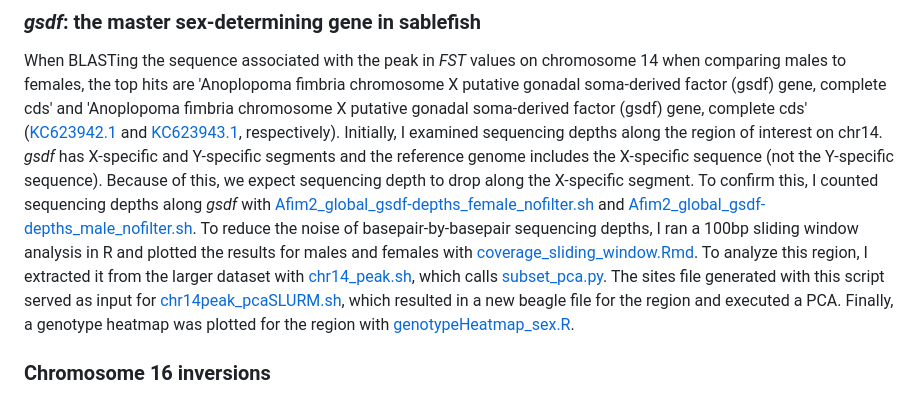
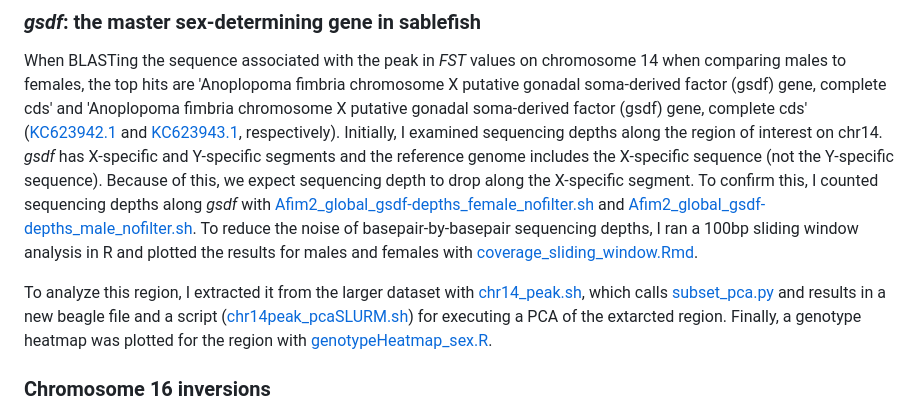
Before and after one commit to letimm/sablefish_lcWGS, a Markdown page: README.md, the part around the change. GitHub-like rendering.

Commit message:
chr14 pca
clarify order of operations

```diff
--- a/README.md
+++ b/README.md
@@ -84,7 +84,8 @@ The inversions and peak were investigated in more detail.
 ### _gsdf_: the master sex-determining gene in sablefish
 When BLASTing the sequence associated with the peak in _FST_ values on chromosome 14 when comparing males to females, the top hits are 'Anoplopoma fimbria chromosome X putative gonadal soma-derived factor (gsdf) gene, complete cds' and 'Anoplopoma fimbria chromosome X putative gonadal soma-derived factor (gsdf) gene, complete cds' ([KC623942.1](https://www.ncbi.nlm.nih.gov/nuccore/KC623942.1) and [KC623943.1](https://www.ncbi.nlm.nih.gov/nuccore/KC623943.1), respectively).
 Initially, I examined sequencing depths along the region of interest on chr14. _gsdf_ has X-specific and Y-specific segments and the reference genome includes the X-specific sequence (not the Y-specific sequence). Because of this, we expect sequencing depth to drop along the X-specific segment. To confirm this, I counted sequencing depths along _gsdf_ with [Afim2_global_gsdf-depths_female_nofilter.sh](https://github.com/letimm/sablefish_lcWGS/blob/main/scripts/Afim2_global_gsdf-depths_female_nofilter.sh) and [Afim2_global_gsdf-depths_male_nofilter.sh](https://github.com/letimm/sablefish_lcWGS/blob/main/scripts/Afim2_global_gsdf-depths_male_nofilter.sh). To reduce the noise of basepair-by-basepair sequencing depths, I ran a 100bp sliding window analysis in R and plotted the results for males and females with [coverage_sliding_window.Rmd](https://github.com/letimm/sablefish_lcWGS/blob/main//plotting/coverage_sliding_window.Rmd).
-To analyze this region, I extracted it from the larger dataset with [chr14_peak.sh](https://github.com/letimm/sablefish_lcWGS/blob/main/scripts/chr14-peak.sh), which calls [subset_pca.py](https://github.com/letimm/WGSfqs-to-genolikelihoods/blob/main/subset_pca.py). The sites file generated with this script served as input for [chr14peak_pcaSLURM.sh](https://github.com/letimm/sablefish_lcWGS/blob/main/scripts/chr17peak_pcaSLURM.sh), which resulted in a new beagle file for the region and executed a PCA.
+
+To analyze this region, I extracted it from the larger dataset with [chr14_peak.sh](https://github.com/letimm/sablefish_lcWGS/blob/main/scripts/chr14-peak.sh), which calls [subset_pca.py](https://github.com/letimm/WGSfqs-to-genolikelihoods/blob/main/subset_pca.py) and results in a new beagle file and a script ([chr14peak_pcaSLURM.sh](https://github.com/letimm/sablefish_lcWGS/blob/main/scripts/chr17peak_pcaSLURM.sh)) for executing a PCA of the extarcted region.
 Finally, a genotype heatmap was plotted for the region with [genotypeHeatmap_sex.R](https://github.com/letimm/sablefish_lcWGS/blob/main/plotting/genotypeHeatmap_sex.R).
 
 ### Chromosome 16 inversions
```
